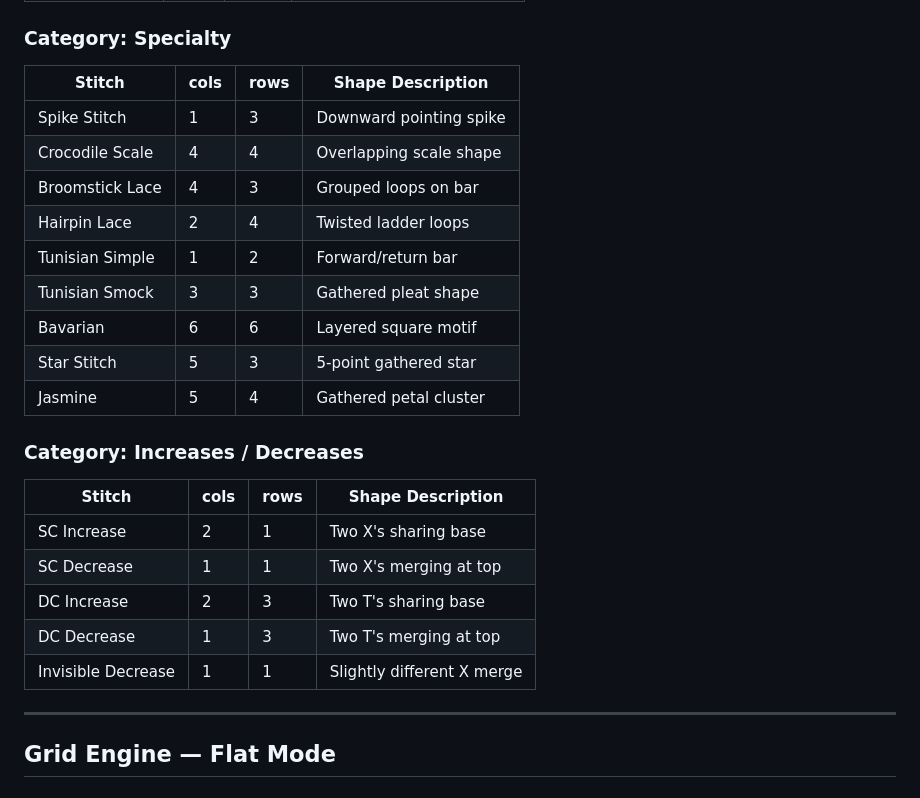
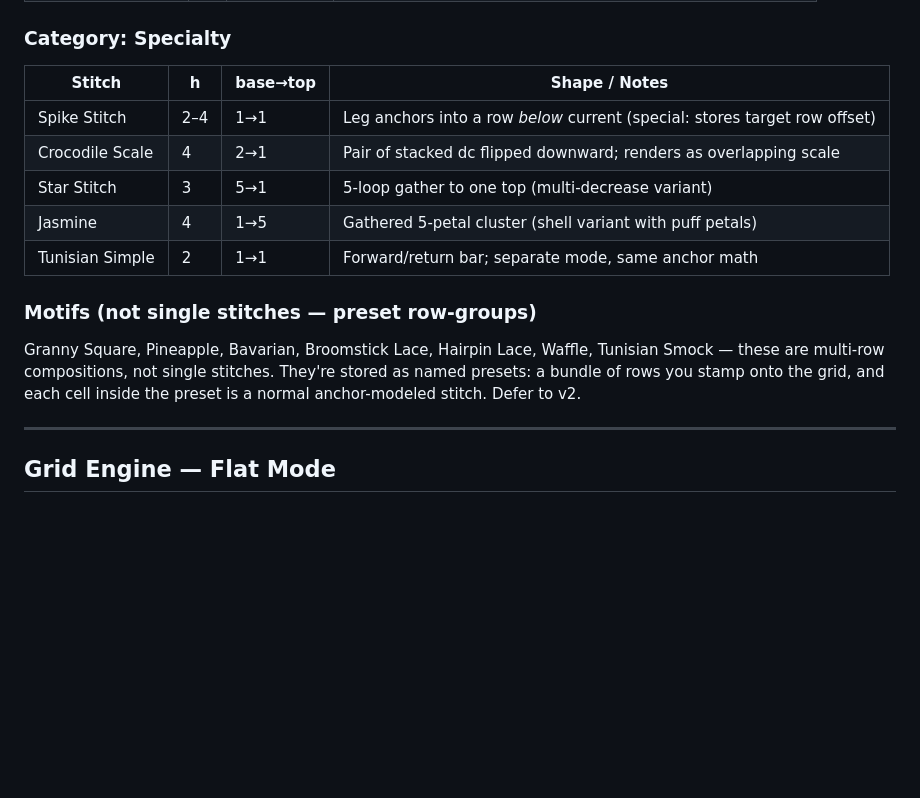
Before and after one commit to tamryn72/Constellation, a Markdown page: README.md, the part around one of its changes. Drawn GitHub-style; blank space fills up the shorter version.

```diff
--- a/README.md
+++ b/README.md
@@ -154,25 +167,15 @@ Round layout is identical to flat, but anchor x becomes an angle. Round N's circ
 
 ### Category: Specialty
-| Stitch | cols | rows | Shape Description |
-|--------|------|------|-------------------|
-| Spike Stitch | 1 | 3 | Downward pointing spike |
-| Crocodile Scale | 4 | 4 | Overlapping scale shape |
-| Broomstick Lace | 4 | 3 | Grouped loops on bar |
-| Hairpin Lace | 2 | 4 | Twisted ladder loops |
-| Tunisian Simple | 1 | 2 | Forward/return bar |
-| Tunisian Smock | 3 | 3 | Gathered pleat shape |
-| Bavarian | 6 | 6 | Layered square motif |
-| Star Stitch | 5 | 3 | 5-point gathered star |
-| Jasmine | 5 | 4 | Gathered petal cluster |
+| Stitch | h | base→top | Shape / Notes |
+|--------|---|----------|---------------|
+| Spike Stitch | 2–4 | 1→1 | Leg anchors into a row *below* current (special: stores target row offset) |
+| Crocodile Scale | 4 | 2→1 | Pair of stacked dc flipped downward; renders as overlapping scale |
+| Star Stitch | 3 | 5→1 | 5-loop gather to one top (multi-decrease variant) |
+| Jasmine | 4 | 1→5 | Gathered 5-petal cluster (shell variant with puff petals) |
+| Tunisian Simple | 2 | 1→1 | Forward/return bar; separate mode, same anchor math |
 
-### Category: Increases / Decreases
-| Stitch | cols | rows | Shape Description |
-|--------|------|------|-------------------|
-| SC Increase | 2 | 1 | Two X's sharing base |
-| SC Decrease | 1 | 1 | Two X's merging at top |
-| DC Increase | 2 | 3 | Two T's sharing base |
-| DC Decrease | 1 | 3 | Two T's merging at top |
-| Invisible Decrease | 1 | 1 | Slightly different X merge |
+### Motifs (not single stitches — preset row-groups)
+Granny Square, Pineapple, Bavarian, Broomstick Lace, Hairpin Lace, Waffle, Tunisian Smock — these are multi-row compositions, not single stitches. They're stored as named presets: a bundle of rows you stamp onto the grid, and each cell inside the preset is a normal anchor-modeled stitch. Defer to v2.
 
 ---
 
```
Also changed, not shown: other parts of README.md (+47 -34 lines).
